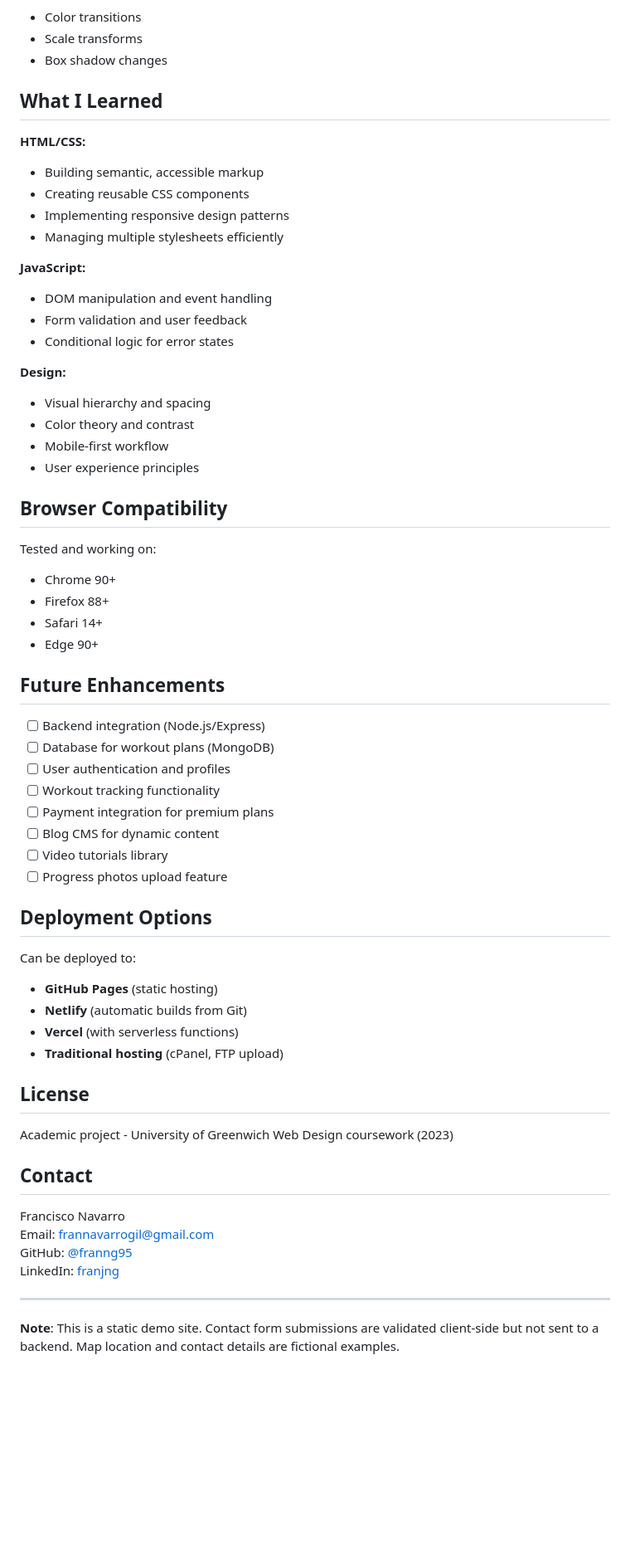
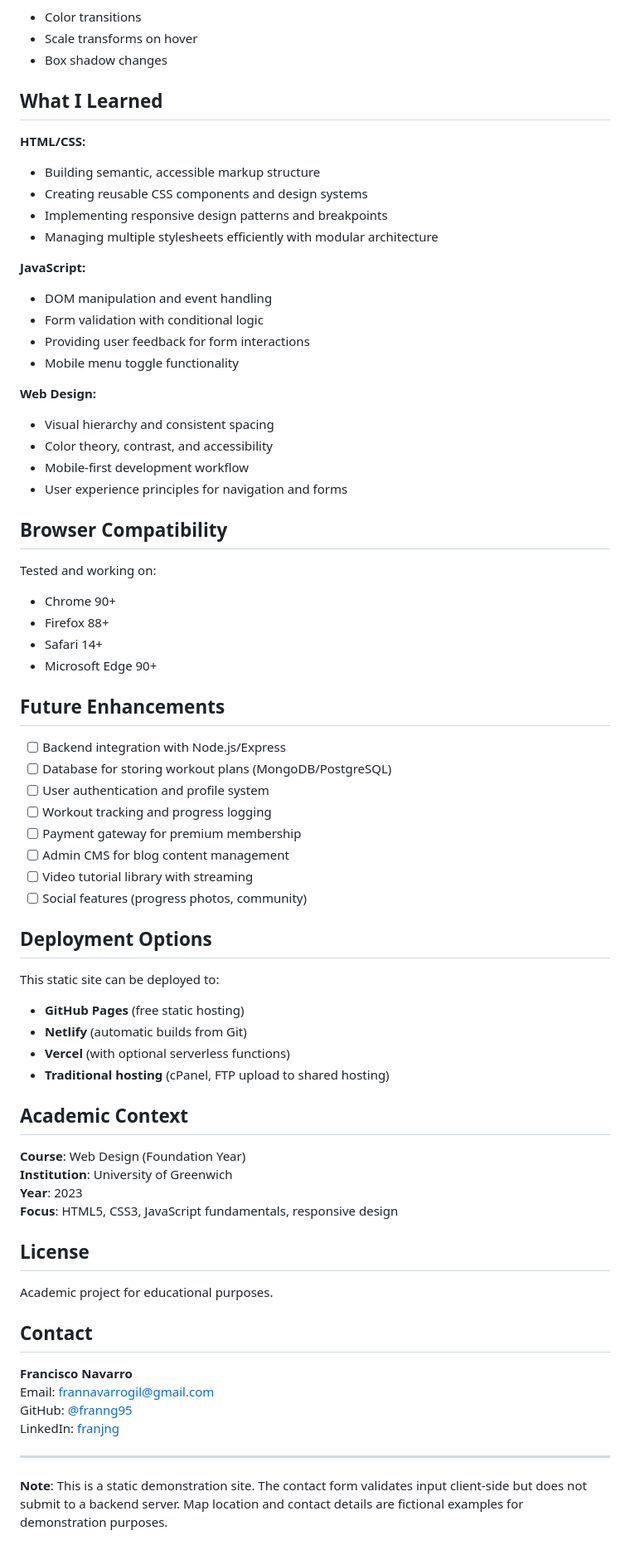
Before and after one commit to franng95/NowFitness, a Markdown page: README.md, the part around one of its changes. Shown at 83% size. GitHub-like rendering; blank space fills up the shorter version.

```diff
--- a/README.md
+++ b/README.md
@@ -118,25 +123,26 @@ All interactive elements include:
 - Color transitions
-- Scale transforms
+- Scale transforms on hover
 - Box shadow changes
 
 ## What I Learned
 
 **HTML/CSS:**
-- Building semantic, accessible markup
-- Creating reusable CSS components
-- Implementing responsive design patterns
-- Managing multiple stylesheets efficiently
+- Building semantic, accessible markup structure
+- Creating reusable CSS components and design systems
+- Implementing responsive design patterns and breakpoints
+- Managing multiple stylesheets efficiently with modular architecture
 
 **JavaScript:**
 - DOM manipulation and event handling
-- Form validation and user feedback
-- Conditional logic for error states
+- Form validation with conditional logic
+- Providing user feedback for form interactions
+- Mobile menu toggle functionality
 
-**Design:**
-- Visual hierarchy and spacing
-- Color theory and contrast
-- Mobile-first workflow
-- User experience principles
+**Web Design:**
+- Visual hierarchy and consistent spacing
+- Color theory, contrast, and accessibility
+- Mobile-first development workflow
+- User experience principles for navigation and forms
 
 ## Browser Compatibility
 
@@ -144,38 +150,45 @@ Tested and working on:
 - Chrome 90+
 - Firefox 88+
 - Safari 14+
-- Edge 90+
+- Microsoft Edge 90+
 
 ## Future Enhancements
 
-- [ ] Backend integration (Node.js/Express)
-- [ ] Database for workout plans (MongoDB)
-- [ ] User authentication and profiles
-- [ ] Workout tracking functionality
-- [ ] Payment integration for premium plans
-- [ ] Blog CMS for dynamic content
-- [ ] Video tutorials library
-- [ ] Progress photos upload feature
+- [ ] Backend integration with Node.js/Express
+- [ ] Database for storing workout plans (MongoDB/PostgreSQL)
+- [ ] User authentication and profile system
+- [ ] Workout tracking and progress logging
+- [ ] Payment gateway for premium membership
+- [ ] Admin CMS for blog content management
+- [ ] Video tutorial library with streaming
+- [ ] Social features (progress photos, community)
 
 ## Deployment Options
 
-Can be deployed to:
-- **GitHub Pages** (static hosting)
+This static site can be deployed to:
+- **GitHub Pages** (free static hosting)
 - **Netlify** (automatic builds from Git)
-- **Vercel** (with serverless functions)
-- **Traditional hosting** (cPanel, FTP upload)
+- **Vercel** (with optional serverless functions)
+- **Traditional hosting** (cPanel, FTP upload to shared hosting)
+
+## Academic Context
+
+**Course**: Web Design (Foundation Year)
+**Institution**: University of Greenwich
+**Year**: 2023
+**Focus**: HTML5, CSS3, JavaScript fundamentals, responsive design
 
 ## License
 
-Academic project - University of Greenwich Web Design coursework (2023)
+Academic project for educational purposes.
 
 ## Contact
 
-Francisco Navarro
+**Francisco Navarro**
 Email: frannavarrogil@gmail.com
 GitHub: [@franng95](https://github.com/franng95)
 LinkedIn: [franjng](https://linkedin.com/in/franjng)
 
 ---
 
-**Note**: This is a static demo site. Contact form submissions are validated client-side but not sent to a backend. Map location and contact details are fictional examples.
+**Note**: This is a static demonstration site. The contact form validates input client-side but does not submit to a backend server. Map location and contact details are fictional examples for demonstration purposes.
```
Also changed, not shown: other parts of README.md (+56 -51 lines).
